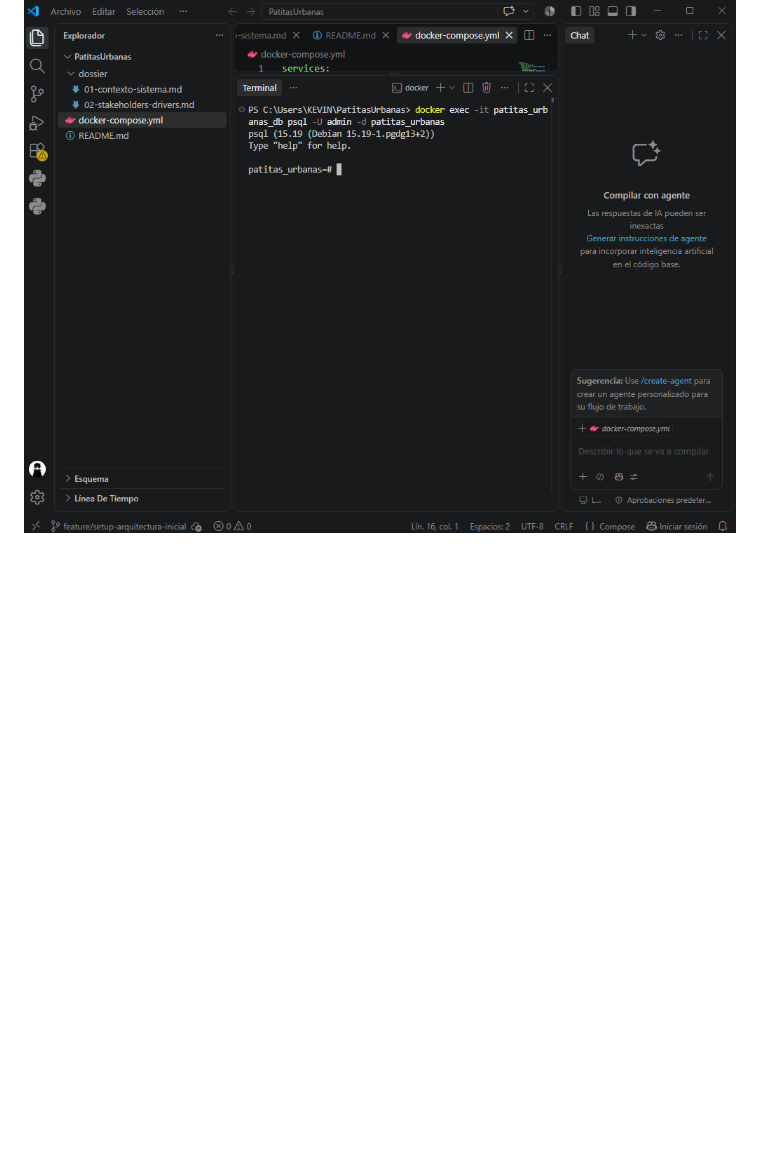
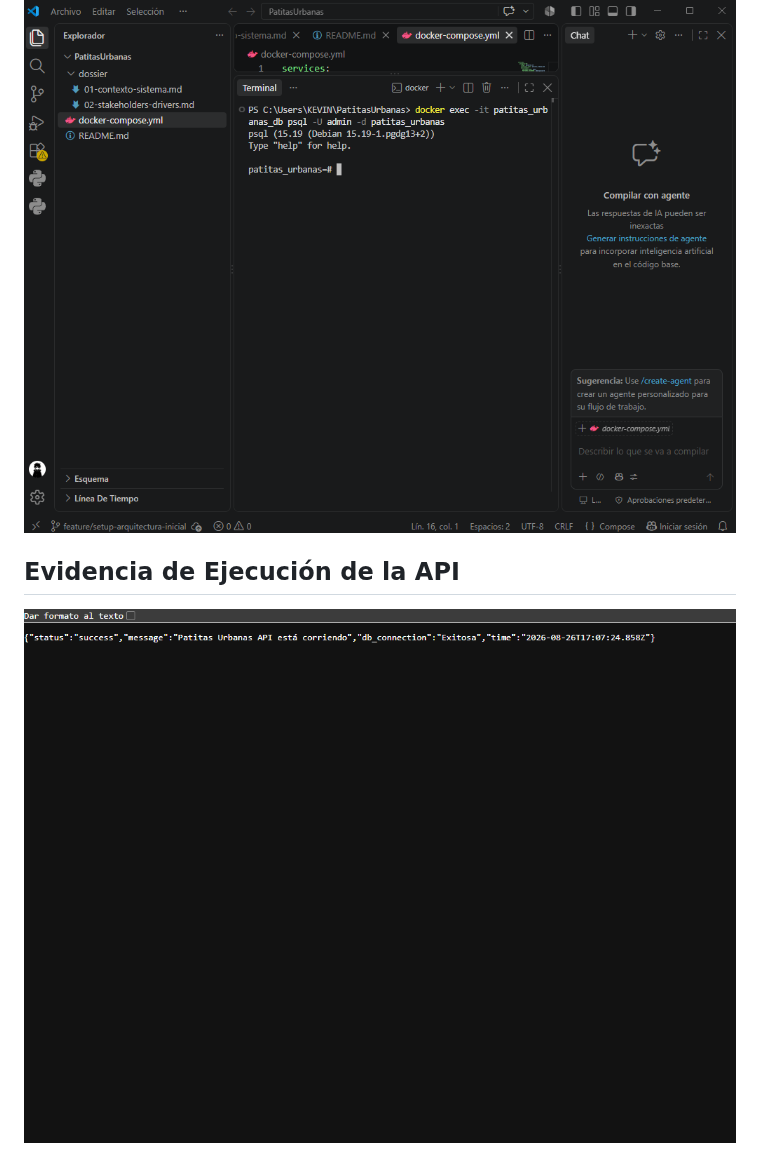
Before and after one commit to Charry21/PatitasUrbanas, a Markdown page: README.md, the part around the change. GitHub-like rendering; pictures changed too: evidencia_ejecucion_api.png (added); blank space fills up the shorter version.

Commit message:
docs: Se anade evidencia de la API conectada a PostgreSQL para la Semana 1

```diff
--- a/README.md
+++ b/README.md
@@ -38,3 +38,7 @@ Datos de conexión local:
 A continuación, se demuestra la correcta inicialización del contenedor y la conexión exitosa al motor de base de datos PostgreSQL en el entorno de desarrollo local.
 
 ![Evidencia de ejecución](ejecucion_local.png)
+
+## Evidencia de Ejecución de la API
+
+![Ejecución de la API](evidencia_ejecucion_api.png)
```
Also changed, not shown: 4 other files.
